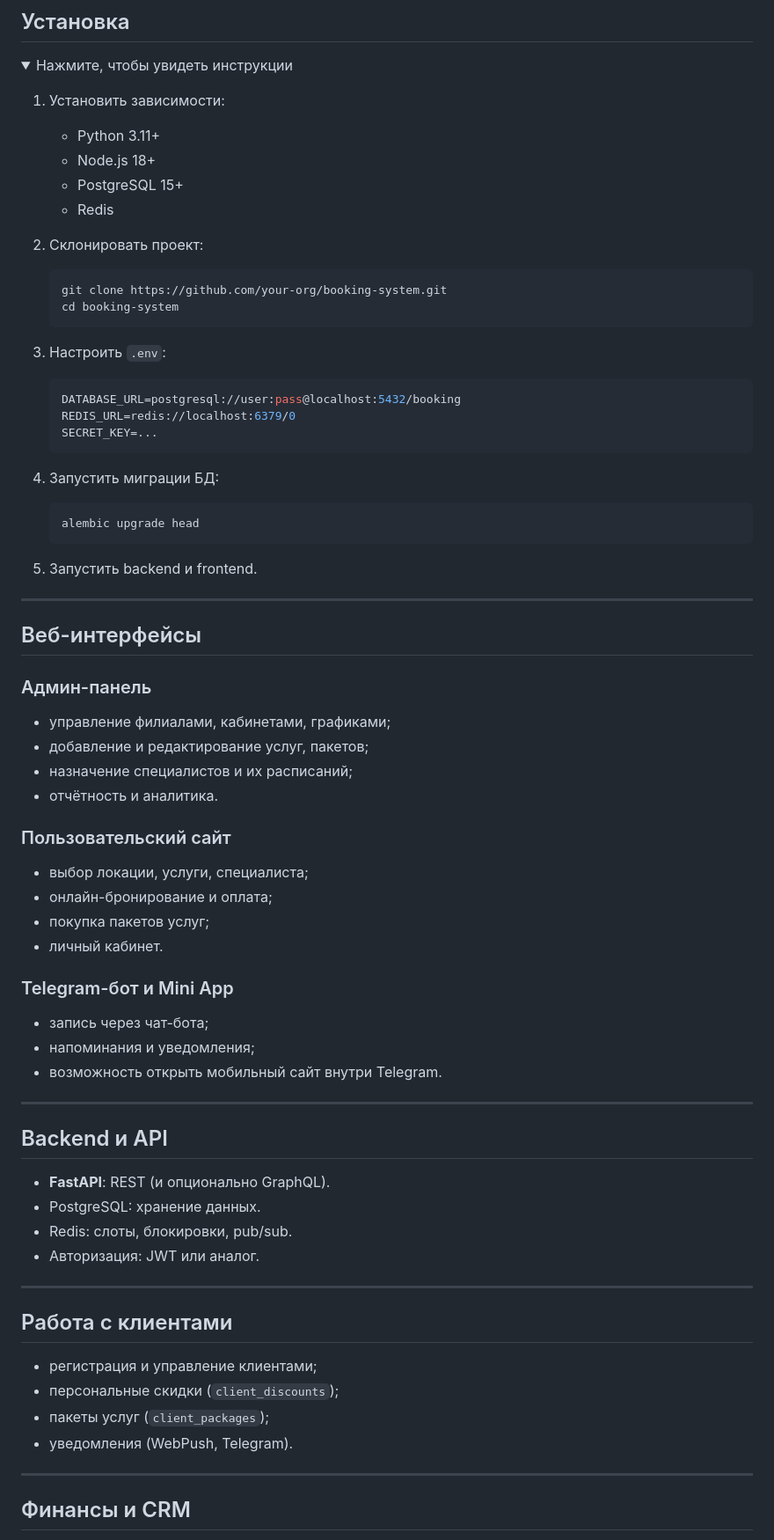
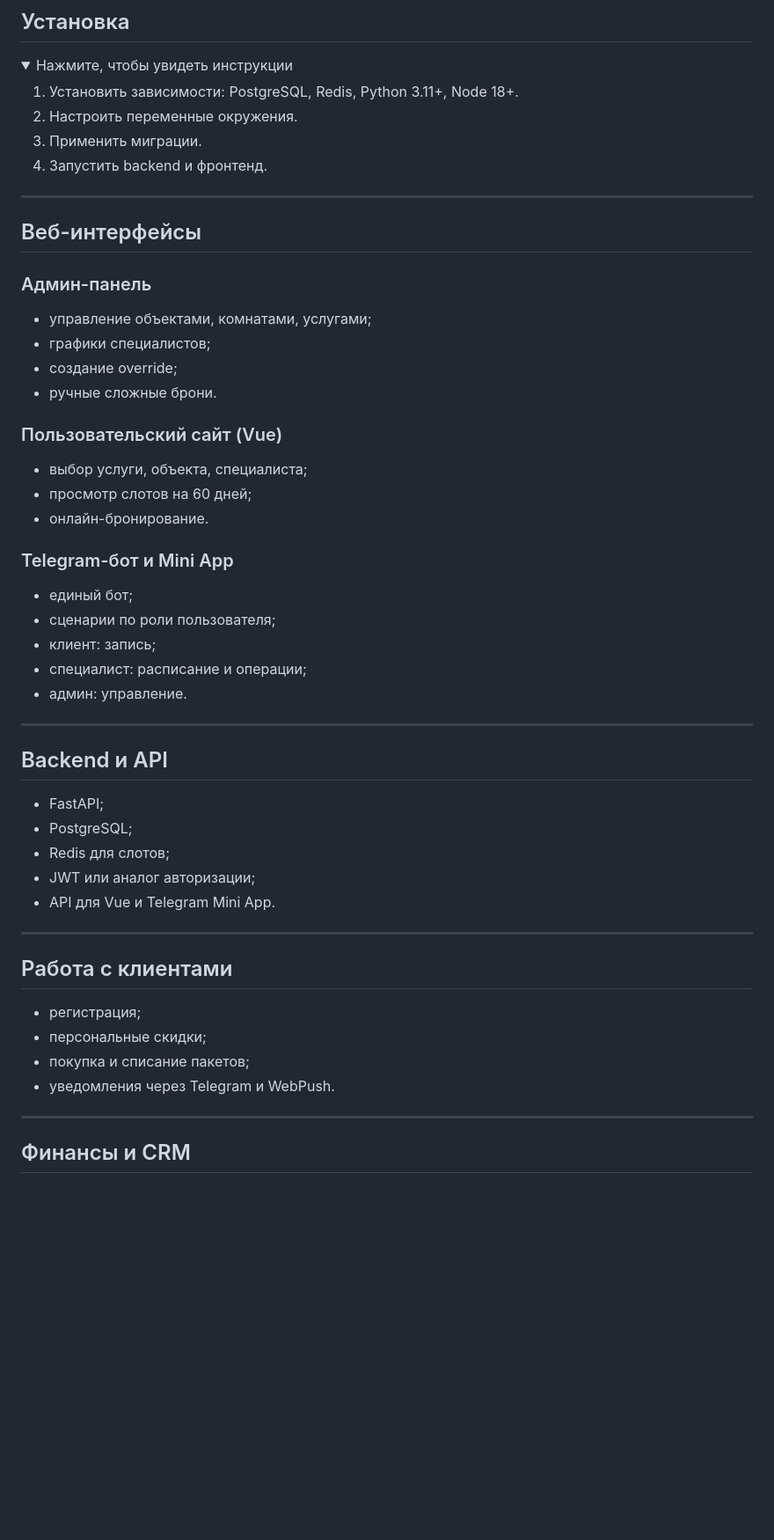
Before and after one commit to lottoprof/booking, a Markdown page: README.md, the part around one of its changes. Shown at 88% size. GitHub-like rendering; folded sections open; blank space fills up the shorter version.

````diff
--- a/README.md
+++ b/README.md
@@ -54,31 +67,10 @@
 <details>
   <summary>Нажмите, чтобы увидеть инструкции</summary>
 
-1. Установить зависимости:
-   - Python 3.11+
-   - Node.js 18+
-   - PostgreSQL 15+
-   - Redis
-
-2. Склонировать проект:
-   ```bash
-   git clone https://github.com/your-org/booking-system.git
-   cd booking-system
-   ```
-
-3. Настроить `.env`:
-   ```env
-   DATABASE_URL=postgresql://user:pass@localhost:5432/booking
-   REDIS_URL=redis://localhost:6379/0
-   SECRET_KEY=...
-   ```
-
-4. Запустить миграции БД:
-   ```bash
-   alembic upgrade head
-   ```
-
-5. Запустить backend и frontend.
+1. Установить зависимости: PostgreSQL, Redis, Python 3.11+, Node 18+.
+2. Настроить переменные окружения.
+3. Применить миграции.
+4. Запустить backend и фронтенд.
 
 </details>
 
@@ -87,37 +79,44 @@
 ## Веб-интерфейсы
 
 ### Админ-панель
-- управление филиалами, кабинетами, графиками;
-- добавление и редактирование услуг, пакетов;
-- назначение специалистов и их расписаний;
-- отчётность и аналитика.
 
-### Пользовательский сайт
-- выбор локации, услуги, специалиста;
-- онлайн-бронирование и оплата;
-- покупка пакетов услуг;
-- личный кабинет.
+* управление объектами, комнатами, услугами;
+* графики специалистов;
+* создание override;
+* ручные сложные брони.
+
+### Пользовательский сайт (Vue)
+
+* выбор услуги, объекта, специалиста;
+* просмотр слотов на 60 дней;
+* онлайн-бронирование.
 
 ### Telegram-бот и Mini App
-- запись через чат-бота;
-- напоминания и уведомления;
-- возможность открыть мобильный сайт внутри Telegram.
+
+* единый бот;
+* сценарии по роли пользователя;
+* клиент: запись;
+* специалист: расписание и операции;
+* админ: управление.
 
 ---
 
 ## Backend и API
-- **FastAPI**: REST (и опционально GraphQL).
-- PostgreSQL: хранение данных.
-- Redis: слоты, блокировки, pub/sub.
-- Авторизация: JWT или аналог.
+
+* FastAPI;
+* PostgreSQL;
+* Redis для слотов;
+* JWT или аналог авторизации;
+* API для Vue и Telegram Mini App.
 
 ---
 
 ## Работа с клиентами
-- регистрация и управление клиентами;
-- персональные скидки (`client_discounts`);
-- пакеты услуг (`client_packages`);
-- уведомления (WebPush, Telegram).
+
+* регистрация;
+* персональные скидки;
+* покупка и списание пакетов;
+* уведомления через Telegram и WebPush.
 
 ---
 
````
Also changed, not shown: other parts of README.md (+154 -53 lines).
